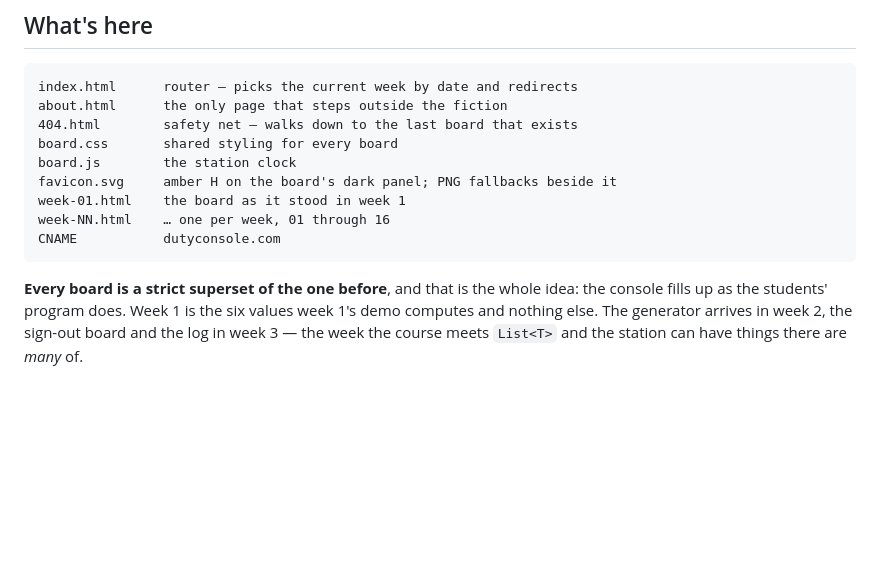
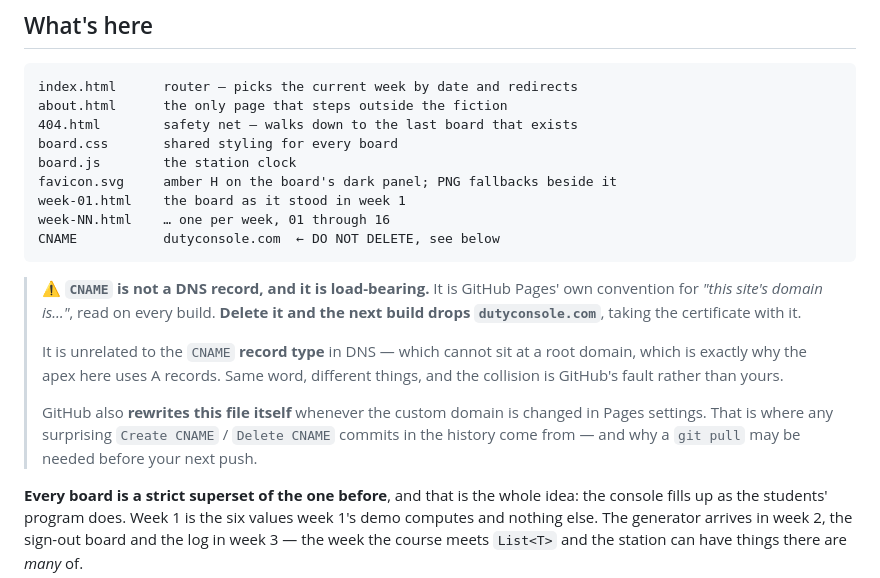
Before and after one commit to jgrissom/dutyconsole, a Markdown page: README.md, the part around the change. Rendered like a GitHub page; blank space fills up the shorter version.

Commit message:
Document CNAME in the file listing, with the warning it needs
The one file in this repo that looks like it does not belong was the one file
the listing did not mention - and it is the one that takes the site down if
deleted. Jeff spotted it and reasonably assumed it was stray.

It now carries a DO NOT DELETE marker in the listing and a note explaining that
it is GitHub Pages' own convention rather than a DNS record, that the collision
with the CNAME record type is what makes it confusing, and that the apex uses A
records precisely because a real CNAME cannot sit at a root. Also records that
GitHub rewrites the file itself when the custom domain changes, which is where
the surprise Create CNAME / Delete CNAME commits came from and why a pull may
be needed before pushing.

````diff
--- a/README.md
+++ b/README.md
@@ -19,8 +19,20 @@ board.js        the station clock
 favicon.svg     amber H on the board's dark panel; PNG fallbacks beside it
 week-01.html    the board as it stood in week 1
 week-NN.html    … one per week, 01 through 16
-CNAME           dutyconsole.com
+CNAME           dutyconsole.com  ← DO NOT DELETE, see below
 ```
+
+> ⚠️ **`CNAME` is not a DNS record, and it is load-bearing.** It is GitHub Pages' own
+> convention for *"this site's domain is…"*, read on every build. **Delete it and the
+> next build drops `dutyconsole.com`**, taking the certificate with it.
+>
+> It is unrelated to the `CNAME` **record type** in DNS — which cannot sit at a root
+> domain, which is exactly why the apex here uses A records. Same word, different
+> things, and the collision is GitHub's fault rather than yours.
+>
+> GitHub also **rewrites this file itself** whenever the custom domain is changed in
+> Pages settings. That is where any surprising `Create CNAME` / `Delete CNAME` commits
+> in the history come from — and why a `git pull` may be needed before your next push.
 
 **Every board is a strict superset of the one before**, and that is the whole idea:
 the console fills up as the students' program does. Week 1 is the six values week 1's
````
